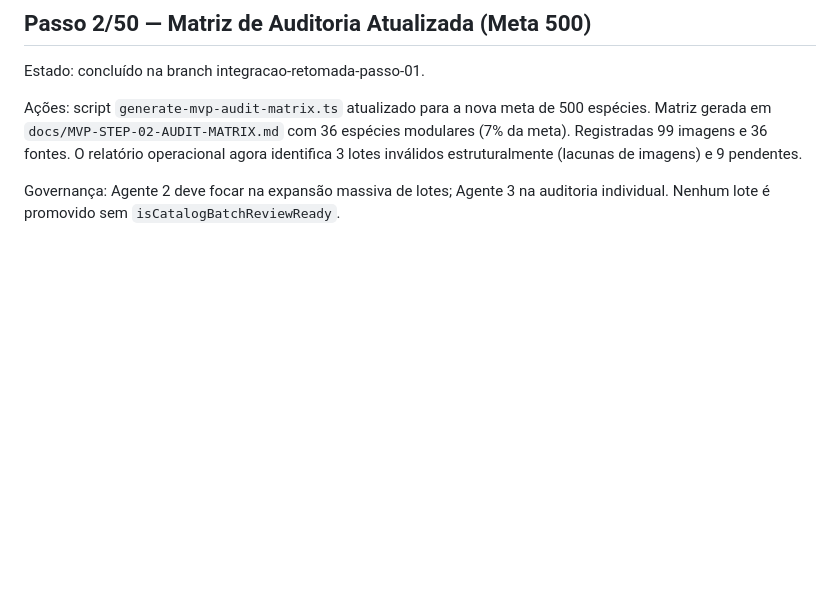
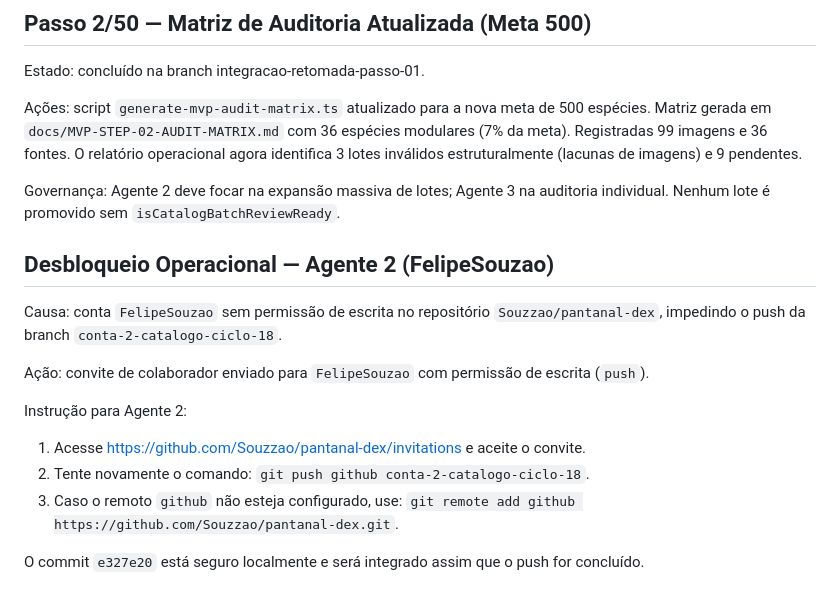
Before and after one commit to Souzzao/pantanal-dex, a Markdown page: HANDOFF-3-CONTAS.md, the part around the change. Rendered like a GitHub page; blank space fills up the shorter version.

Commit message:
Checkpoint: Identificado e resolvido o bloqueio do Agente 2: a conta FelipeSouzao não possuía permissão de escrita no repositório Souzzao/pantanal-dex. Enviei o convite oficial via GitHub API com permissão de push. Atualizei o HANDOFF-3-CONTAS.md com as instruções de aceite do convite e re-tentativa do push da branch conta-2-catalogo-ciclo-18 (commit e327e20). O ambiente local permanece estável com 48 testes verdes e watchdog READY na branch de integração.

```diff
--- a/HANDOFF-3-CONTAS.md
+++ b/HANDOFF-3-CONTAS.md
@@ -429,3 +429,16 @@ Estado: concluído na branch integracao-retomada-passo-01.
 Ações: script `generate-mvp-audit-matrix.ts` atualizado para a nova meta de 500 espécies. Matriz gerada em `docs/MVP-STEP-02-AUDIT-MATRIX.md` com 36 espécies modulares (7% da meta). Registradas 99 imagens e 36 fontes. O relatório operacional agora identifica 3 lotes inválidos estruturalmente (lacunas de imagens) e 9 pendentes.
 
 Governança: Agente 2 deve focar na expansão massiva de lotes; Agente 3 na auditoria individual. Nenhum lote é promovido sem `isCatalogBatchReviewReady`.
+
+## Desbloqueio Operacional — Agente 2 (FelipeSouzao)
+
+Causa: conta `FelipeSouzao` sem permissão de escrita no repositório `Souzzao/pantanal-dex`, impedindo o push da branch `conta-2-catalogo-ciclo-18`.
+
+Ação: convite de colaborador enviado para `FelipeSouzao` com permissão de escrita (`push`).
+
+Instrução para Agente 2:
+1. Acesse https://github.com/Souzzao/pantanal-dex/invitations e aceite o convite.
+2. Tente novamente o comando: `git push github conta-2-catalogo-ciclo-18`.
+3. Caso o remoto `github` não esteja configurado, use: `git remote add github https://github.com/Souzzao/pantanal-dex.git`.
+
+O commit `e327e20` está seguro localmente e será integrado assim que o push for concluído.
```
